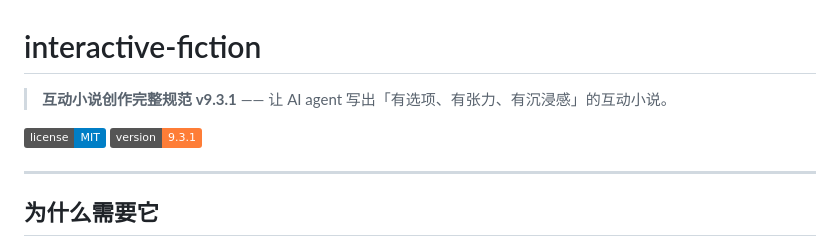
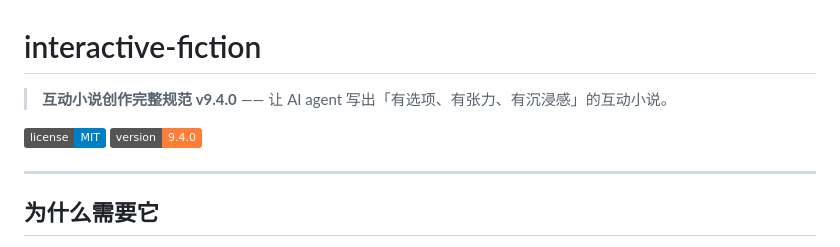
Before and after one commit to Treasure-hub-agent/interactive-fiction-skill, a Markdown page: README.md, the part around the change. Rendered like a GitHub page; badges without logos.

Commit message:
fix: v9.4.0 版本号双源统一（SKILL.md frontmatter + README → 9.4.0）

```diff
--- a/README.md
+++ b/README.md
@@ -1,9 +1,9 @@
 # interactive-fiction
 
-> **互动小说创作完整规范 v9.3.1** —— 让 AI agent 写出「有选项、有张力、有沉浸感」的互动小说。
+> **互动小说创作完整规范 v9.4.0** —— 让 AI agent 写出「有选项、有张力、有沉浸感」的互动小说。
 
 [![License: MIT](https://img.shields.io/badge/license-MIT-blue.svg)](LICENSE)
-[![Version](https://img.shields.io/badge/version-9.3.1-orange.svg)](VERSION)
+[![Version](https://img.shields.io/badge/version-9.4.0-orange.svg)](VERSION)
 
 ---
 
```
Also changed, not shown: SKILL.md (+1 -1 lines).
